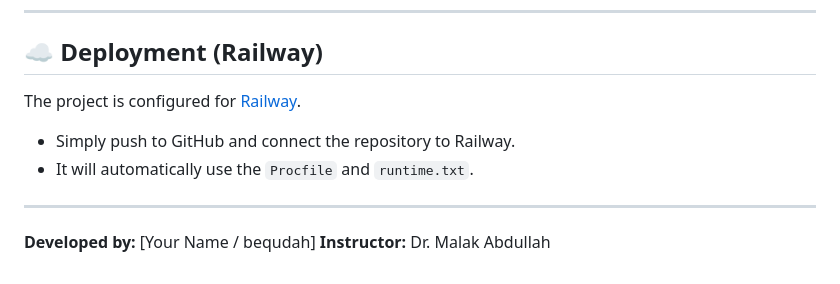
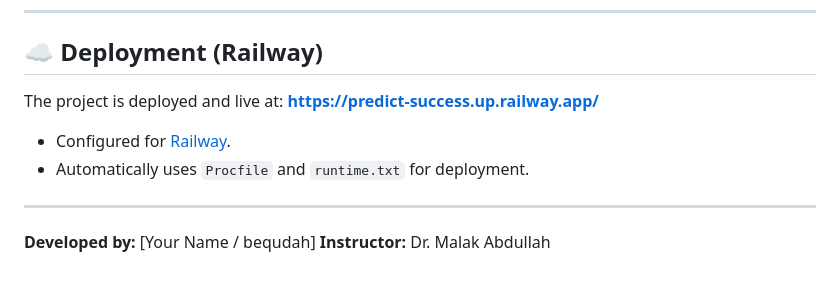
Before and after one commit to bequdah/Predict-Success, a Markdown page: README.md, the part around the change. Rendered like a GitHub page.

Commit message:
Updated README with live Railway URL

```diff
--- a/README.md
+++ b/README.md
@@ -87,9 +87,10 @@ Instead of a simple linear formula, we used realistic statistical distributions:
 ---
 
 ## ☁️ Deployment (Railway)
-The project is configured for [Railway](https://railway.app/).
-- Simply push to GitHub and connect the repository to Railway.
-- It will automatically use the `Procfile` and `runtime.txt`.
+The project is deployed and live at: **[https://predict-success.up.railway.app/](https://predict-success.up.railway.app/)**
+
+- Configured for [Railway](https://railway.app/).
+- Automatically uses `Procfile` and `runtime.txt` for deployment.
 
 ---
 
```
